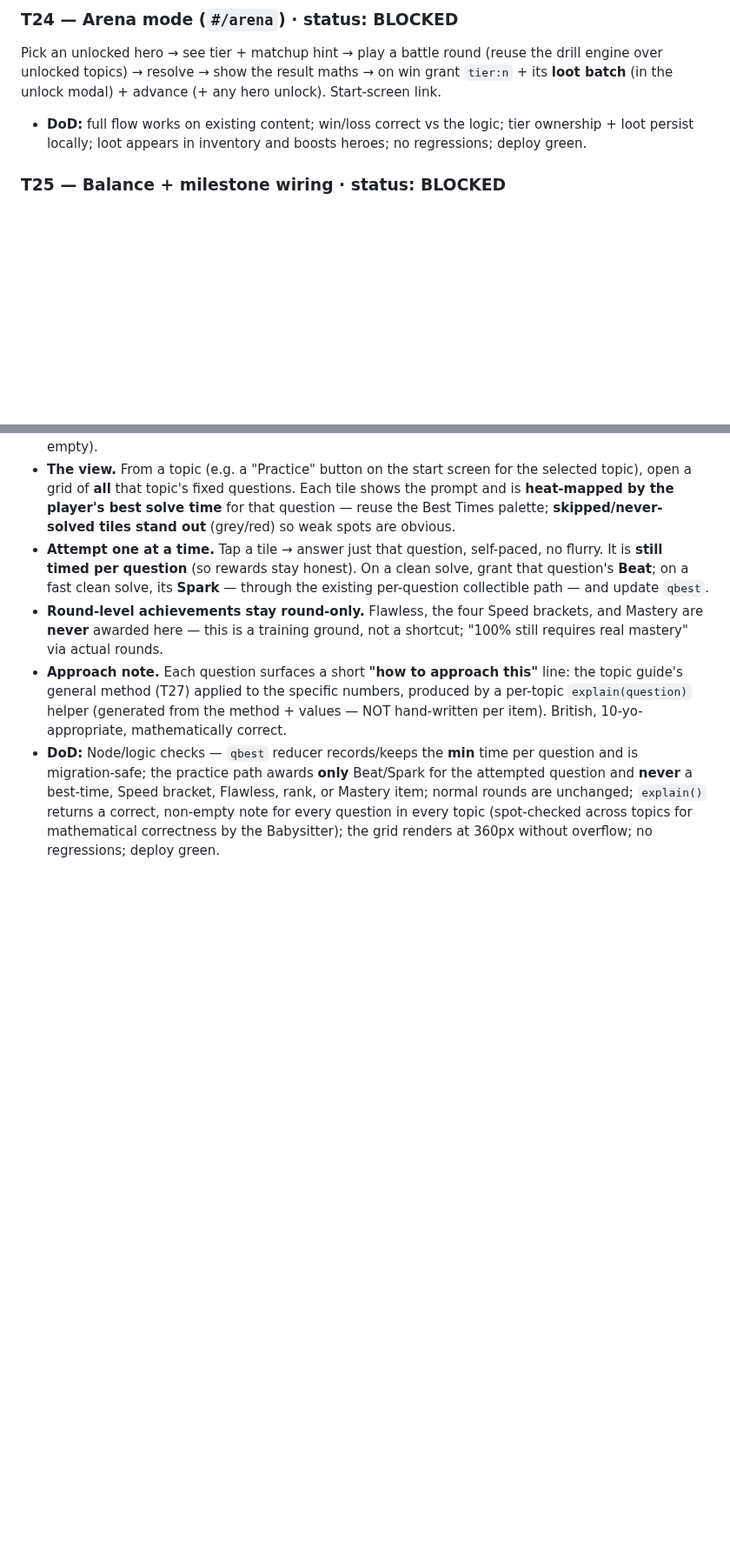
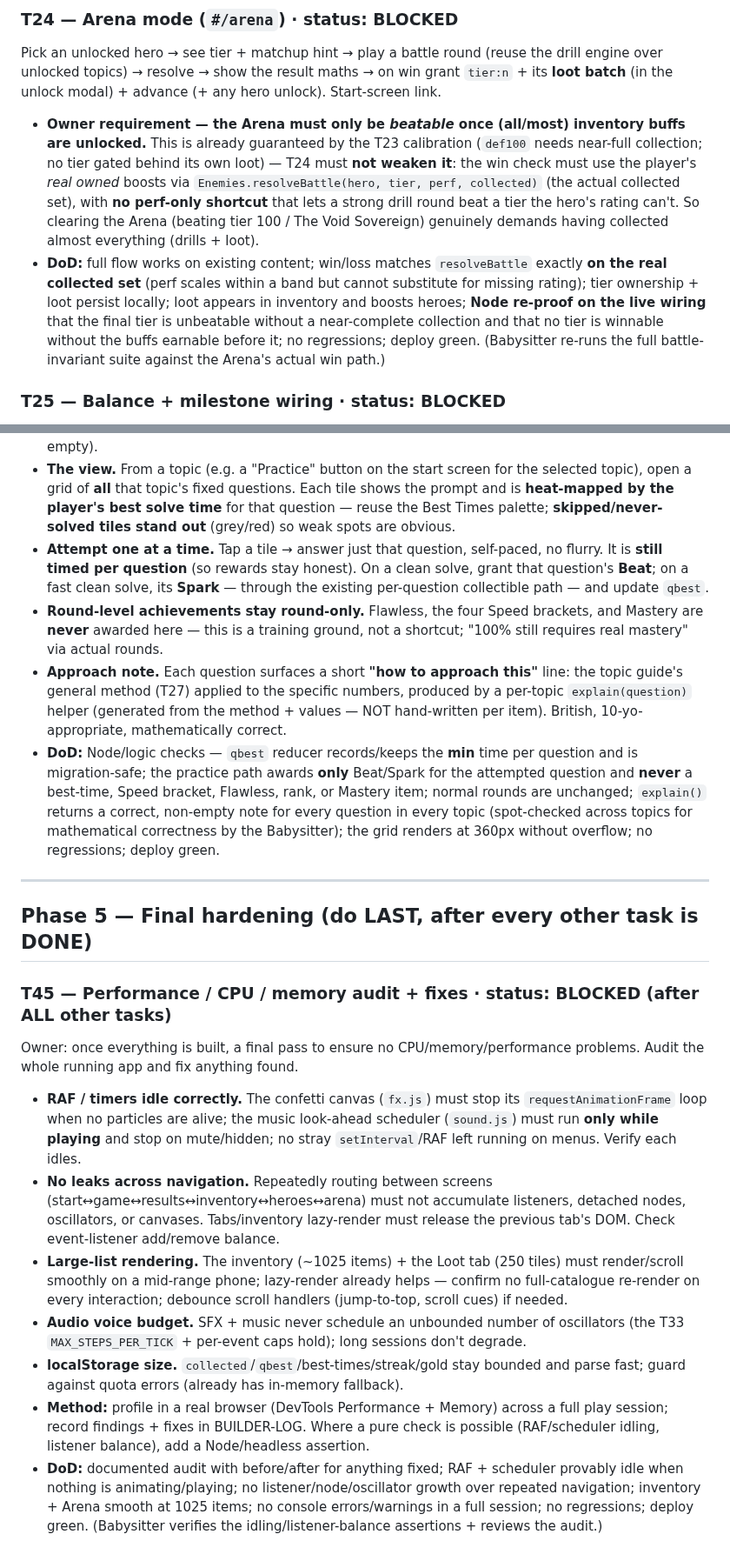
Before and after one commit to 00-1/halves, a Markdown page: docs/agent/BACKLOG.md, 2 parts joined by grey strips. Shown at 87% size. GitHub-like rendering; blank space fills up the shorter version.

Commit message:
Planning: strengthen T24 (Arena buff-gating) + add T45 (final perf audit); set unattended-completion mode
T24 DoD now requires the Arena win-path to use the real collected set so the final
tier stays unbeatable without a near-complete collection (no perf-only shortcut).
T45 (last): full CPU/memory/perf audit + fixes (RAF/scheduler idling, no leaks,
large-list rendering, audio voice budget). Owner away — loop runs to completion;
babysitter decides judgement calls.

Co-Authored-By: Claude Opus 4.8 (1M context) <noreply@anthropic.com>
Claude-Session: https://claude.ai/code/session_01KYKXeHzzZhZQ5EXuQE1Hao

```diff
--- a/docs/agent/BACKLOG.md
+++ b/docs/agent/BACKLOG.md
@@ -702,9 +702,22 @@ Pick an unlocked hero → see tier + matchup hint → play a battle round (reuse
 drill engine over unlocked topics) → resolve → show the result maths → on win
 grant `tier:n` + its **loot batch** (in the unlock modal) + advance (+ any hero
 unlock). Start-screen link.
-- **DoD:** full flow works on existing content; win/loss correct vs the logic;
-  tier ownership + loot persist locally; loot appears in inventory and boosts
-  heroes; no regressions; deploy green.
+- **Owner requirement — the Arena must only be *beatable* once (all/most) inventory
+  buffs are unlocked.** This is already guaranteed by the T23 calibration
+  (`def100` needs near-full collection; no tier gated behind its own loot) — T24
+  must **not weaken it**: the win check must use the player's *real owned* boosts
+  via `Enemies.resolveBattle(hero, tier, perf, collected)` (the actual collected
+  set), with **no perf-only shortcut** that lets a strong drill round beat a tier
+  the hero's rating can't. So clearing the Arena (beating tier 100 / The Void
+  Sovereign) genuinely demands having collected almost everything (drills + loot).
+- **DoD:** full flow works on existing content; win/loss matches `resolveBattle`
+  exactly **on the real collected set** (perf scales within a band but cannot
+  substitute for missing rating); tier ownership + loot persist locally; loot
+  appears in inventory and boosts heroes; **Node re-proof on the live wiring** that
+  the final tier is unbeatable without a near-complete collection and that no tier
+  is winnable without the buffs earnable before it; no regressions; deploy green.
+  (Babysitter re-runs the full battle-invariant suite against the Arena's actual
+  win path.)
 
 ### T25 — Balance + milestone wiring · status: BLOCKED
 Hero-unlock collectibles/milestones for "unlock all heroes", "defeat tier N",
@@ -819,3 +832,36 @@ sequence it **after T27**.
   non-empty note for every question in every topic (spot-checked across topics for
   mathematical correctness by the Babysitter); the grid renders at 360px without
   overflow; no regressions; deploy green.
+
+---
+
+## Phase 5 — Final hardening (do LAST, after every other task is DONE)
+
+### T45 — Performance / CPU / memory audit + fixes · status: BLOCKED (after ALL other tasks)
+Owner: once everything is built, a final pass to ensure no CPU/memory/performance
+problems. Audit the whole running app and fix anything found.
+- **RAF / timers idle correctly.** The confetti canvas (`fx.js`) must stop its
+  `requestAnimationFrame` loop when no particles are alive; the music look-ahead
+  scheduler (`sound.js`) must run **only while playing** and stop on mute/hidden;
+  no stray `setInterval`/RAF left running on menus. Verify each idles.
+- **No leaks across navigation.** Repeatedly routing between screens
+  (start↔game↔results↔inventory↔heroes↔arena) must not accumulate listeners,
+  detached nodes, oscillators, or canvases. Tabs/inventory lazy-render must release
+  the previous tab's DOM. Check event-listener add/remove balance.
+- **Large-list rendering.** The inventory (~1025 items) + the Loot tab (250 tiles)
+  must render/scroll smoothly on a mid-range phone; lazy-render already helps —
+  confirm no full-catalogue re-render on every interaction; debounce scroll
+  handlers (jump-to-top, scroll cues) if needed.
+- **Audio voice budget.** SFX + music never schedule an unbounded number of
+  oscillators (the T33 `MAX_STEPS_PER_TICK` + per-event caps hold); long sessions
+  don't degrade.
+- **localStorage size.** `collected`/`qbest`/best-times/streak/gold stay bounded
+  and parse fast; guard against quota errors (already has in-memory fallback).
+- **Method:** profile in a real browser (DevTools Performance + Memory) across a
+  full play session; record findings + fixes in BUILDER-LOG. Where a pure check is
+  possible (RAF/scheduler idling, listener balance), add a Node/headless assertion.
+- **DoD:** documented audit with before/after for anything fixed; RAF + scheduler
+  provably idle when nothing is animating/playing; no listener/node/oscillator
+  growth over repeated navigation; inventory + Arena smooth at 1025 items; no
+  console errors/warnings in a full session; no regressions; deploy green.
+  (Babysitter verifies the idling/listener-balance assertions + reviews the audit.)
```
Also changed, not shown: docs/agent/REVIEW.md (+8 -1 lines).
